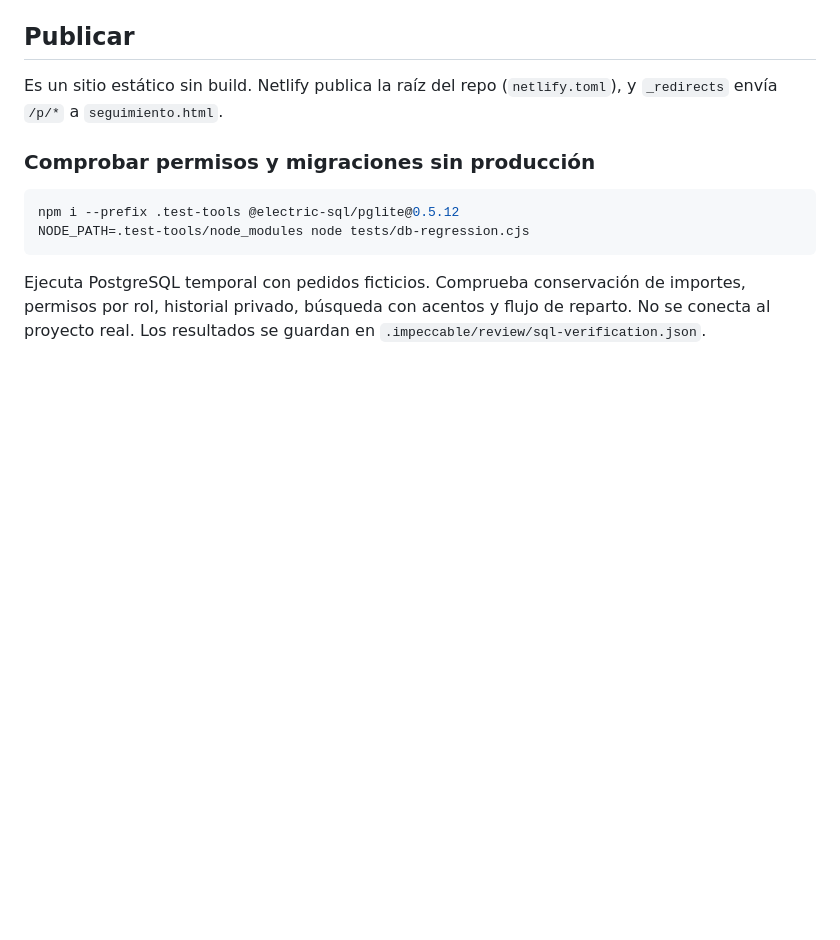
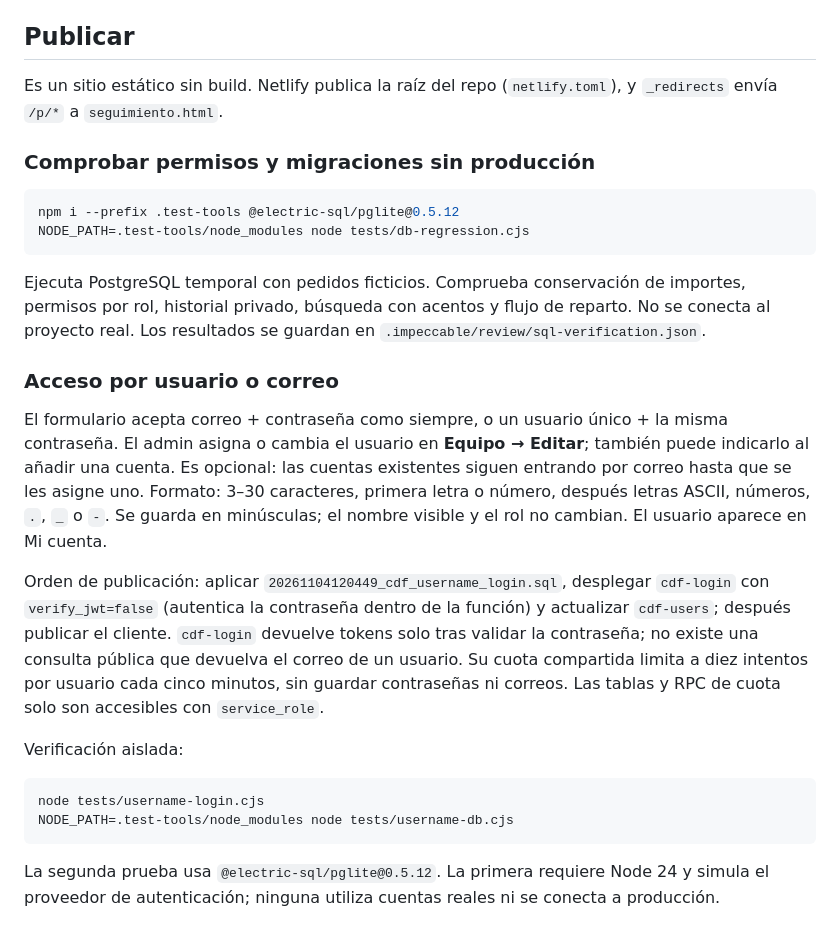
Before and after one commit to jeroldambrocio-hash/pedidos-cdf, a Markdown page: README.md, the part around the change. Drawn GitHub-style; blank space fills up the shorter version.

Commit message:
Add username sign-in: README.md

````diff
--- a/README.md
+++ b/README.md
@@ -66,3 +66,28 @@ NODE_PATH=.test-tools/node_modules node tests/db-regression.cjs
 ```
 
 Ejecuta PostgreSQL temporal con pedidos ficticios. Comprueba conservación de importes, permisos por rol, historial privado, búsqueda con acentos y flujo de reparto. No se conecta al proyecto real. Los resultados se guardan en `.impeccable/review/sql-verification.json`.
+
+### Acceso por usuario o correo
+
+El formulario acepta correo + contraseña como siempre, o un usuario único + la misma contraseña.
+El admin asigna o cambia el usuario en **Equipo → Editar**; también puede indicarlo al añadir una cuenta.
+Es opcional: las cuentas existentes siguen entrando por correo hasta que se les asigne uno.
+Formato: 3–30 caracteres, primera letra o número, después letras ASCII, números, `.`, `_` o `-`.
+Se guarda en minúsculas; el nombre visible y el rol no cambian. El usuario aparece en Mi cuenta.
+
+Orden de publicación: aplicar `20261104120449_cdf_username_login.sql`, desplegar `cdf-login`
+con `verify_jwt=false` (autentica la contraseña dentro de la función) y actualizar `cdf-users`;
+después publicar el cliente. `cdf-login` devuelve tokens solo tras validar la contraseña;
+no existe una consulta pública que devuelva el correo de un usuario. Su cuota compartida
+limita a diez intentos por usuario cada cinco minutos, sin guardar contraseñas ni correos.
+Las tablas y RPC de cuota solo son accesibles con `service_role`.
+
+Verificación aislada:
+
+```bash
+node tests/username-login.cjs
+NODE_PATH=.test-tools/node_modules node tests/username-db.cjs
+```
+
+La segunda prueba usa `@electric-sql/pglite@0.5.12`. La primera requiere Node 24 y simula
+el proveedor de autenticación; ninguna utiliza cuentas reales ni se conecta a producción.
````
